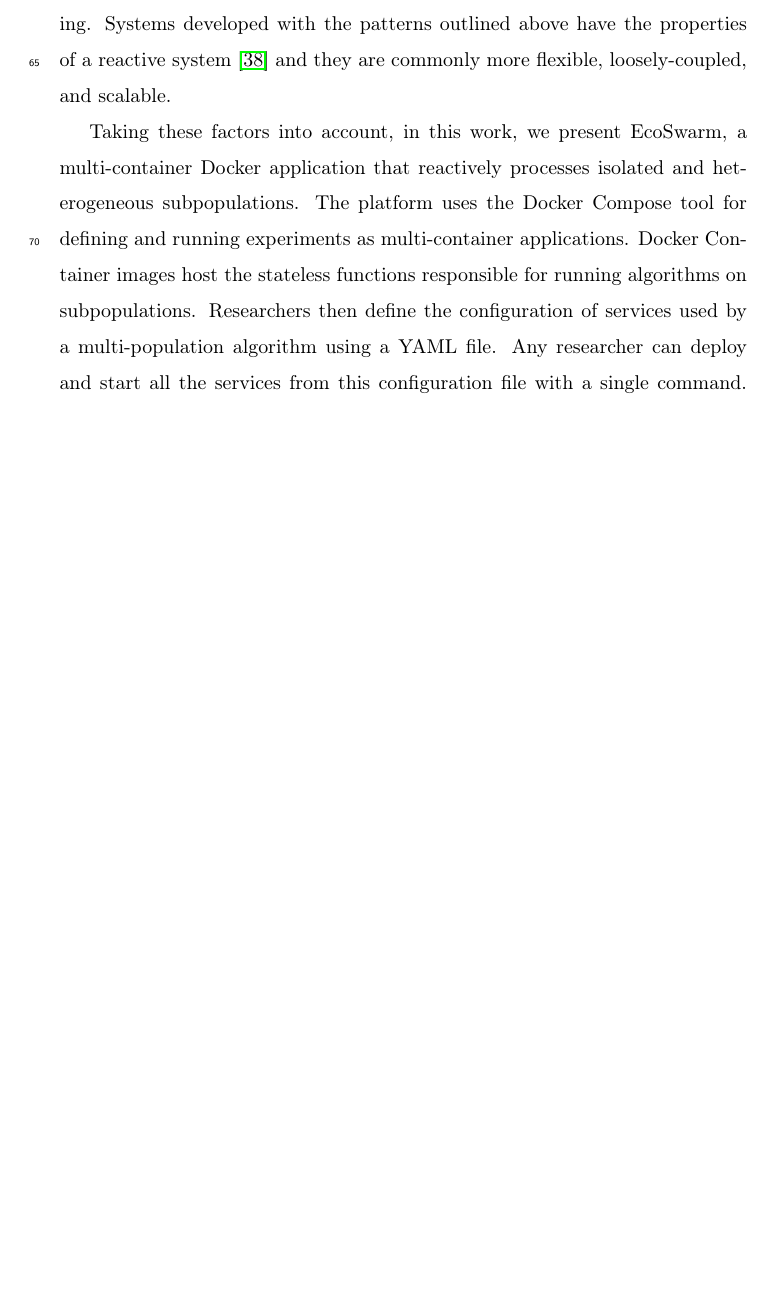
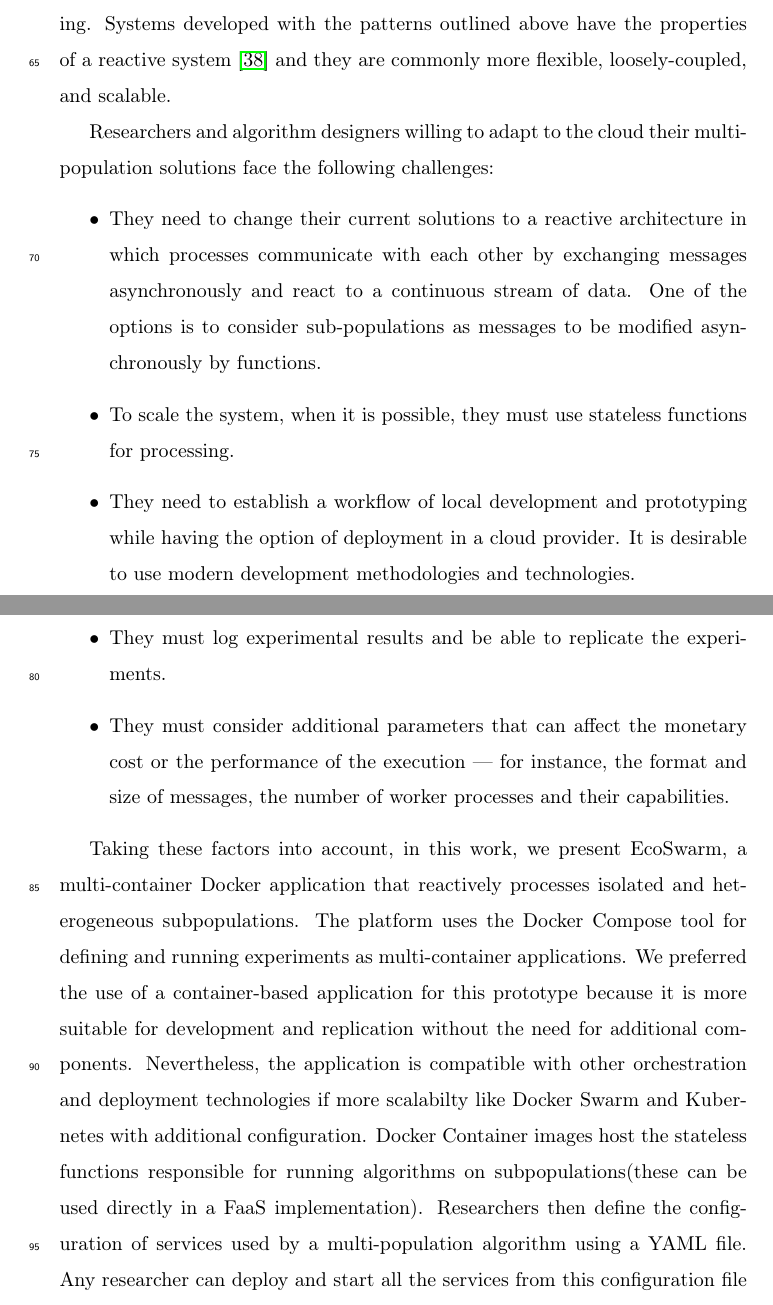
Before and after one commit to mariosky/2019-FGCS-Swarm, a LaTeX paper (draft.tex): part of page 4 of 11 before the commit and two parts of pages 4 and 5 of 12 after it, the two joined at a grey line, cut so that both start at the same text, the shorter picture padded with empty space. Compiled offline with pdfLaTeX.

Commit message:
Motivations

```diff
--- a/draft.tex
+++ b/draft.tex
@@ -195,8 +196,26 @@ more flexible, loosely-coupled, and scalable. % Some properies and reference - M
 % objectives of the paper (which need to be clarified) and eventually
 % prove the contribution of every one of them to the final result - JJ
 
+Researchers and algorithm designers willing to  adapt to the cloud their
+multi-population solutions face the following challenges:
+\begin{itemize}
+    \item They need to change their current solutions to a reactive architecture in which processes
+    communicate with each other by exchanging messages asynchronously and react
+    to a continuous stream of data. One of the options is to consider
+    sub-populations as messages to be modified asynchronously by functions.
 
+    \item To scale the system, when it is possible, they must use stateless functions for
+    processing.
 
+    \item They need to establish a workflow of local development and prototyping while having the
+    option of deployment in a cloud provider. It is desirable to use modern development methodologies and technologies.
+
+    \item They must log experimental results and be able to replicate the experiments.
+
+    \item They must consider additional parameters that can affect the monetary cost or the performance of the
+    execution — for instance, the format and size of messages, the number of
+    worker processes and their capabilities.
+\end{itemize}
 
 Taking these factors into account, in this work, we present EcoSwarm, % maybe a less generic name? - JJ
 % agree - Mario
@@ -205,8 +224,16 @@ heterogeneous subpopulations. The platform uses the Docker Compose tool for
 defining and running experiments as multi-container applications.
 % Docker compose is not really for production, more for development environments,
 % you have to justify this. Also, it does not handle scaling so need to justify it too - JJ
+% justification: - Mario
+We preferred the use of a container-based application for this prototype because
+it is more suitable for development and replication without the need for
+additional components. Nevertheless, the application is compatible with other
+orchestration and deployment technologies if more scalabilty like Docker Swarm
+and Kubernetes with additional configuration.
 Docker Container images host the stateless functions responsible for running algorithms
-on subpopulations. Researchers then define the configuration of services used by
+on subpopulations(these can be used directly in a FaaS implementation).
+% Need to improve the next paragraph or maybe move it to another place - Mario
+Researchers then define the configuration of services used by
 a multi-population algorithm using a YAML file. Any researcher can deploy and
 start all the services from this configuration file with a single command. Once
 the services are up, multiple instances of an experiment can be sent to a queue
```
Also changed, not shown: draft.tex (13 more changed lines).
